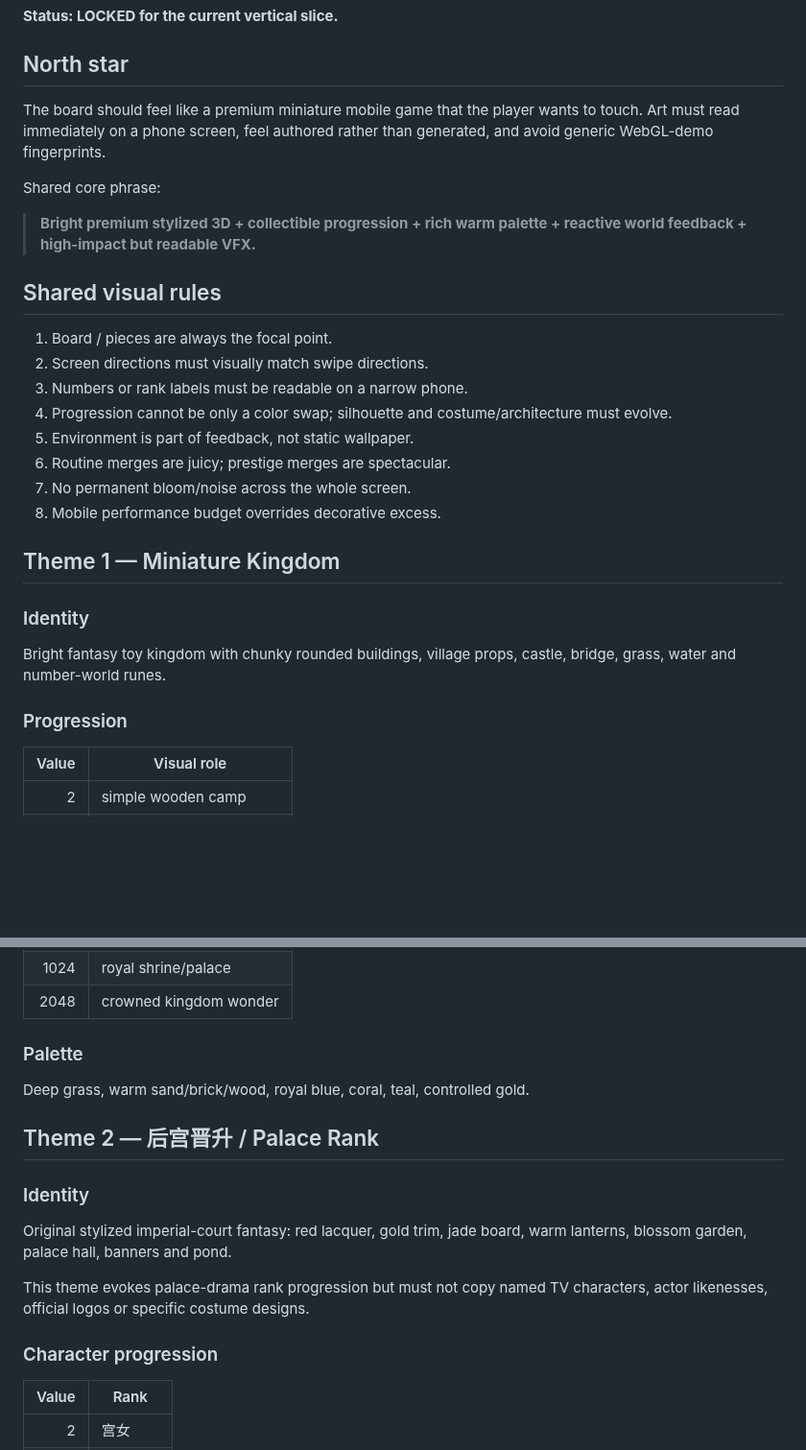
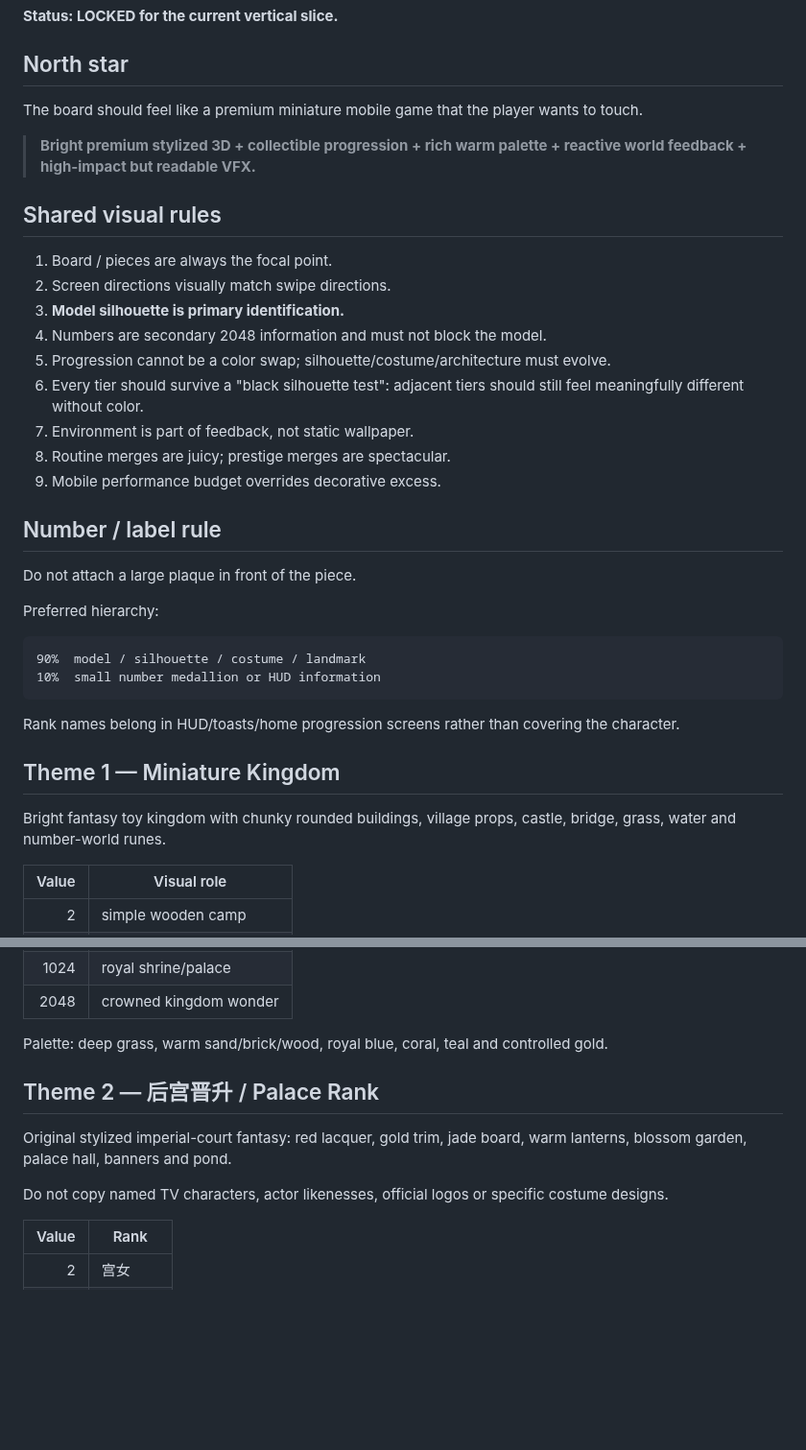
Before and after one commit to wenq705-sys/DoubleFight-Web, a Markdown page: docs/ART_DIRECTION.md, 2 parts joined by grey strips. Shown at 96% size. Rendered like a GitHub page; blank space fills up the shorter version.

````diff
--- a/docs/ART_DIRECTION.md
+++ b/docs/ART_DIRECTION.md
@@ -4,30 +4,38 @@
 
 ## North star
 
-The board should feel like a premium miniature mobile game that the player wants to touch. Art must read immediately on a phone screen, feel authored rather than generated, and avoid generic WebGL-demo fingerprints.
-
-Shared core phrase:
+The board should feel like a premium miniature mobile game that the player wants to touch.
 
 > **Bright premium stylized 3D + collectible progression + rich warm palette + reactive world feedback + high-impact but readable VFX.**
 
 ## Shared visual rules
 
 1. Board / pieces are always the focal point.
-2. Screen directions must visually match swipe directions.
-3. Numbers or rank labels must be readable on a narrow phone.
-4. Progression cannot be only a color swap; silhouette and costume/architecture must evolve.
-5. Environment is part of feedback, not static wallpaper.
-6. Routine merges are juicy; prestige merges are spectacular.
-7. No permanent bloom/noise across the whole screen.
-8. Mobile performance budget overrides decorative excess.
+2. Screen directions visually match swipe directions.
+3. **Model silhouette is primary identification.**
+4. Numbers are secondary 2048 information and must not block the model.
+5. Progression cannot be a color swap; silhouette/costume/architecture must evolve.
+6. Every tier should survive a "black silhouette test": adjacent tiers should still feel meaningfully different without color.
+7. Environment is part of feedback, not static wallpaper.
+8. Routine merges are juicy; prestige merges are spectacular.
+9. Mobile performance budget overrides decorative excess.
+
+## Number / label rule
+
+Do not attach a large plaque in front of the piece.
+
+Preferred hierarchy:
+
+```text
+90%  model / silhouette / costume / landmark
+10%  small number medallion or HUD information
+```
+
+Rank names belong in HUD/toasts/home progression screens rather than covering the character.
 
 ## Theme 1 — Miniature Kingdom
 
-### Identity
-
 Bright fantasy toy kingdom with chunky rounded buildings, village props, castle, bridge, grass, water and number-world runes.
-
-### Progression
 
 | Value | Visual role |
 | ---: | --- |
@@ -43,19 +51,13 @@ Bright fantasy toy kingdom with chunky rounded buildings, village props, castle,
 | 1024 | royal shrine/palace |
 | 2048 | crowned kingdom wonder |
 
-### Palette
-
-Deep grass, warm sand/brick/wood, royal blue, coral, teal, controlled gold.
+Palette: deep grass, warm sand/brick/wood, royal blue, coral, teal and controlled gold.
 
 ## Theme 2 — 后宫晋升 / Palace Rank
 
-### Identity
-
 Original stylized imperial-court fantasy: red lacquer, gold trim, jade board, warm lanterns, blossom garden, palace hall, banners and pond.
 
-This theme evokes palace-drama rank progression but must not copy named TV characters, actor likenesses, official logos or specific costume designs.
-
-### Character progression
+Do not copy named TV characters, actor likenesses, official logos or specific costume designs.
 
 | Value | Rank |
 | ---: | --- |
````
Also changed, not shown: other parts of docs/ART_DIRECTION.md (+38 -33 lines).
